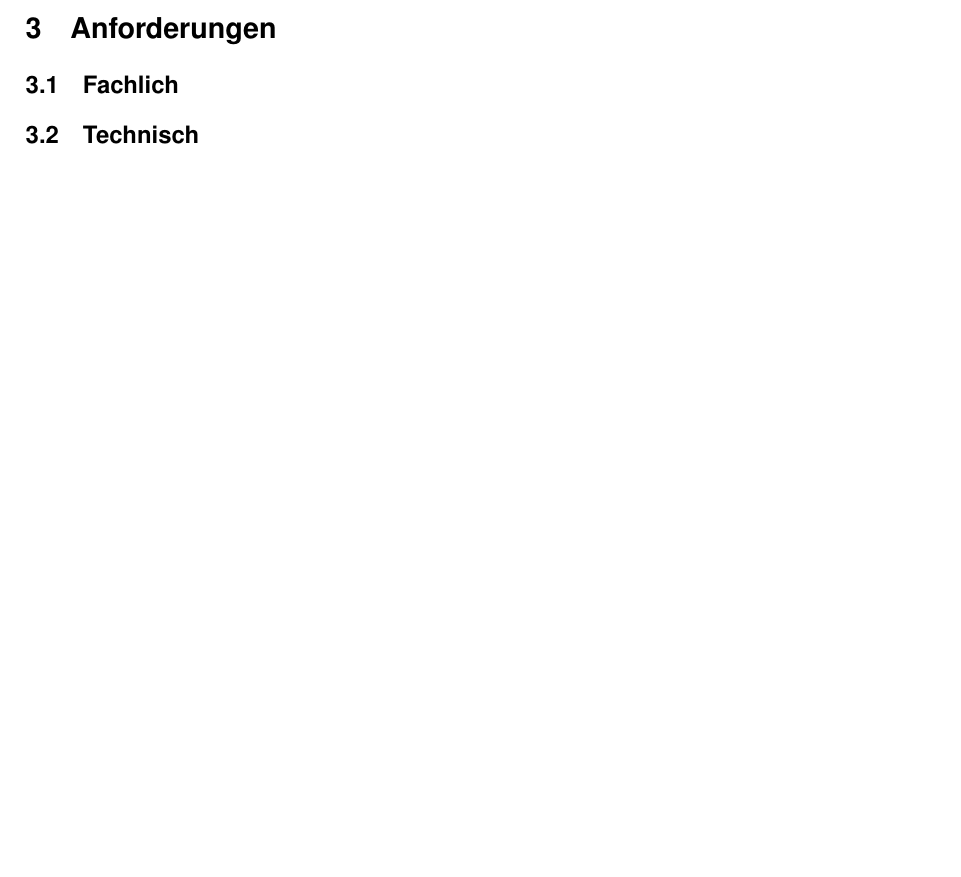
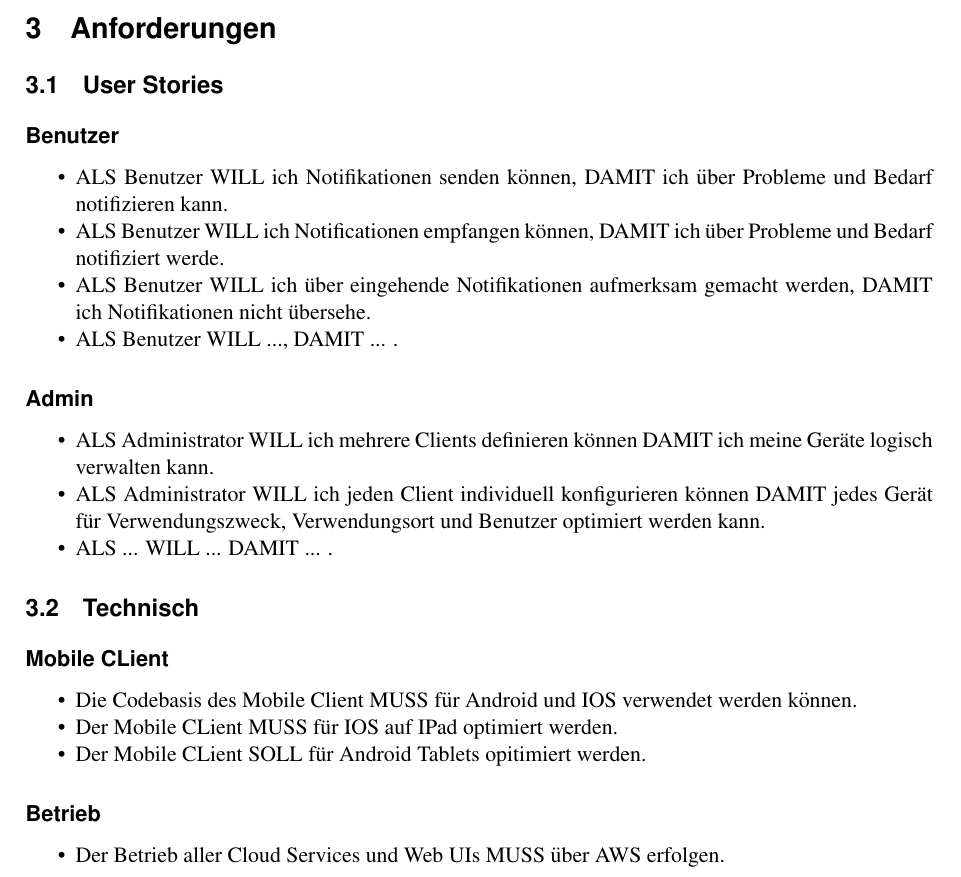
Before and after one commit to IP5-Cloudbasiertes-Praxisrufsystem/IP5-documentation, a LaTeX document (cloudbasiertes_praxisrufsystem.tex, which reads sections/requirements.tex): part of page 13 of 25, cut so that both start at the same text, the shorter picture padded with empty space. Compiled offline with pdfLaTeX; a LaTeX package or settings file that is missing is left out.

Commit message:
Draft some user stories

```diff
--- a/sections/requirements.tex
+++ b/sections/requirements.tex
@@ -1,4 +1,40 @@
 \section{Anforderungen}
 
-\subsection{Fachlich}
+\subsection{User Stories}
+
+    \subsubsection*{Benutzer}
+
+        \begin{itemize}
+            \item ALS Benutzer WILL ich Notifikationen senden können, DAMIT ich über Probleme und Bedarf notifizieren kann.
+            \item ALS Benutzer WILL ich Notificationen empfangen können, DAMIT ich über Probleme und Bedarf notifiziert werde.
+            \item ALS Benutzer WILL ich über eingehende Notifikationen aufmerksam gemacht werden, DAMIT ich Notifikationen nicht übersehe.
+            \item ALS Benutzer WILL ..., DAMIT ... .
+        \end{itemize}
+
+
+
+    \subsubsection*{Admin}
+
+    \begin{itemize}
+        \item ALS Administrator WILL ich mehrere Clients definieren können DAMIT ich meine Geräte logisch verwalten kann.
+        \item ALS Administrator WILL ich jeden Client individuell konfigurieren können DAMIT jedes Gerät für Verwendungszweck, Verwendungsort und Benutzer optimiert werden kann.
+        \item ALS ... WILL ... DAMIT ... .
+    \end{itemize}
+
+
+
 \subsection{Technisch}
+
+    \subsubsection*{Mobile CLient}
+
+        \begin{itemize}
+            \item Die Codebasis des Mobile Client MUSS für Android und IOS verwendet werden können.
+            \item Der Mobile CLient MUSS für IOS auf IPad optimiert werden.
+            \item Der Mobile CLient SOLL für Android Tablets opitimiert werden.
+        \end{itemize}
+
+    \subsubsection*{Betrieb}
+
+        \begin{itemize}
+            \item Der Betrieb aller Cloud Services und Web UIs MUSS über AWS erfolgen.
+        \end{itemize}
```
Also changed, not shown: cloudbasiertes_praxisrufsystem.pdf.
